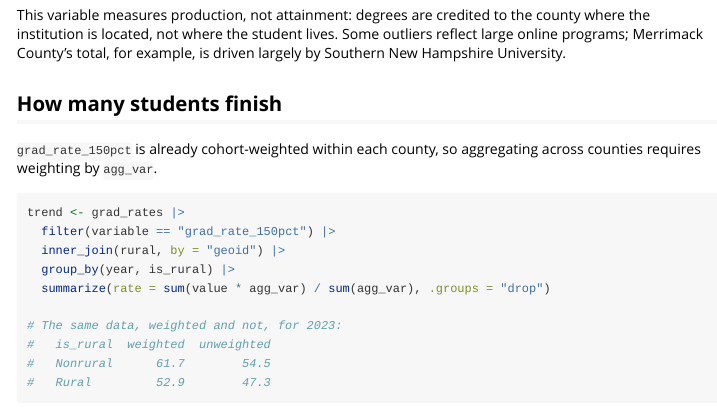
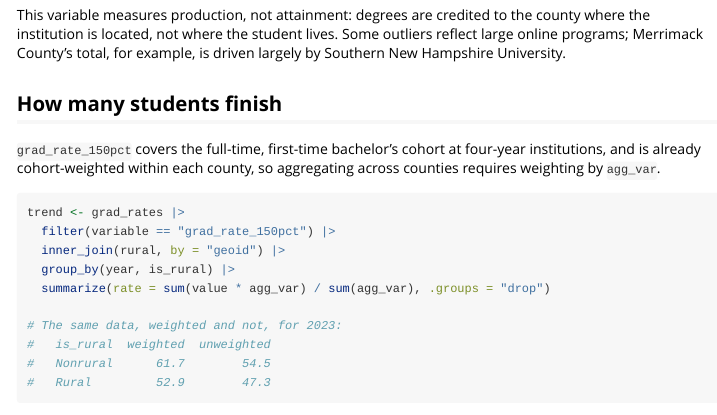
Before and after one commit to ruralinnovation/cori.data.ipeds, an R Markdown document (vignettes/rural-higher-education.Rmd): the page in a window 1100 px wide, from 3790 px down. Rendered offline with R 4.5, knitr and Pandoc, with nearby package versions.

Commit message:
Update rural-higher-education.Rmd

````diff
--- a/vignettes/rural-higher-education.Rmd
+++ b/vignettes/rural-higher-education.Rmd
@@ -175,7 +175,8 @@ is driven largely by Southern New Hampshire University.
 
 ## How many students finish
 
-`grad_rate_150pct` is already cohort-weighted within each county, so
+`grad_rate_150pct` covers the full-time, first-time bachelor's cohort at
+four-year institutions, and is already cohort-weighted within each county, so
 aggregating across counties requires weighting by `agg_var`.
 
 ```{r grad-rates}
````
Also changed, not shown: vignettes/rural-higher-education.Rmd (2 more changed lines).
